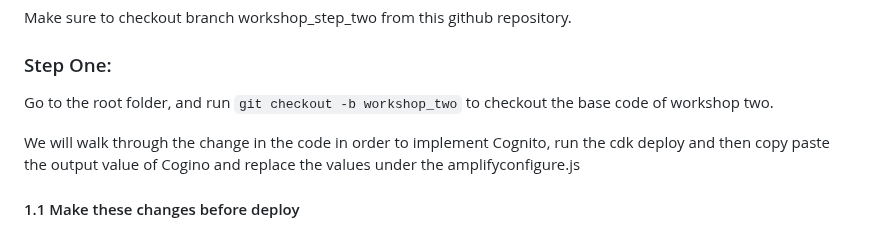
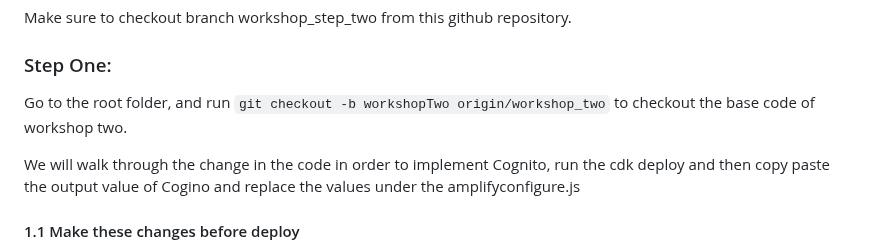
Before and after one commit to khu-tech/workshop_dry_run, a Markdown page: readme.md, the part around the change. GitHub-like rendering.

````diff
--- a/readme.md
+++ b/readme.md
@@ -20,7 +20,7 @@ Make sure to checkout branch workshop_step_two from this github repository.
 
 ### Step One:
 Go to the root folder, and run
-```git checkout -b workshop_two``` to checkout the base code of workshop two.
+```git checkout -b workshopTwo origin/workshop_two``` to checkout the base code of workshop two.
 
 We will walk through the change in the code in order to implement Cognito, run the cdk deploy and then copy paste the output value of Cogino and replace the values under the amplifyconfigure.js
 
````
